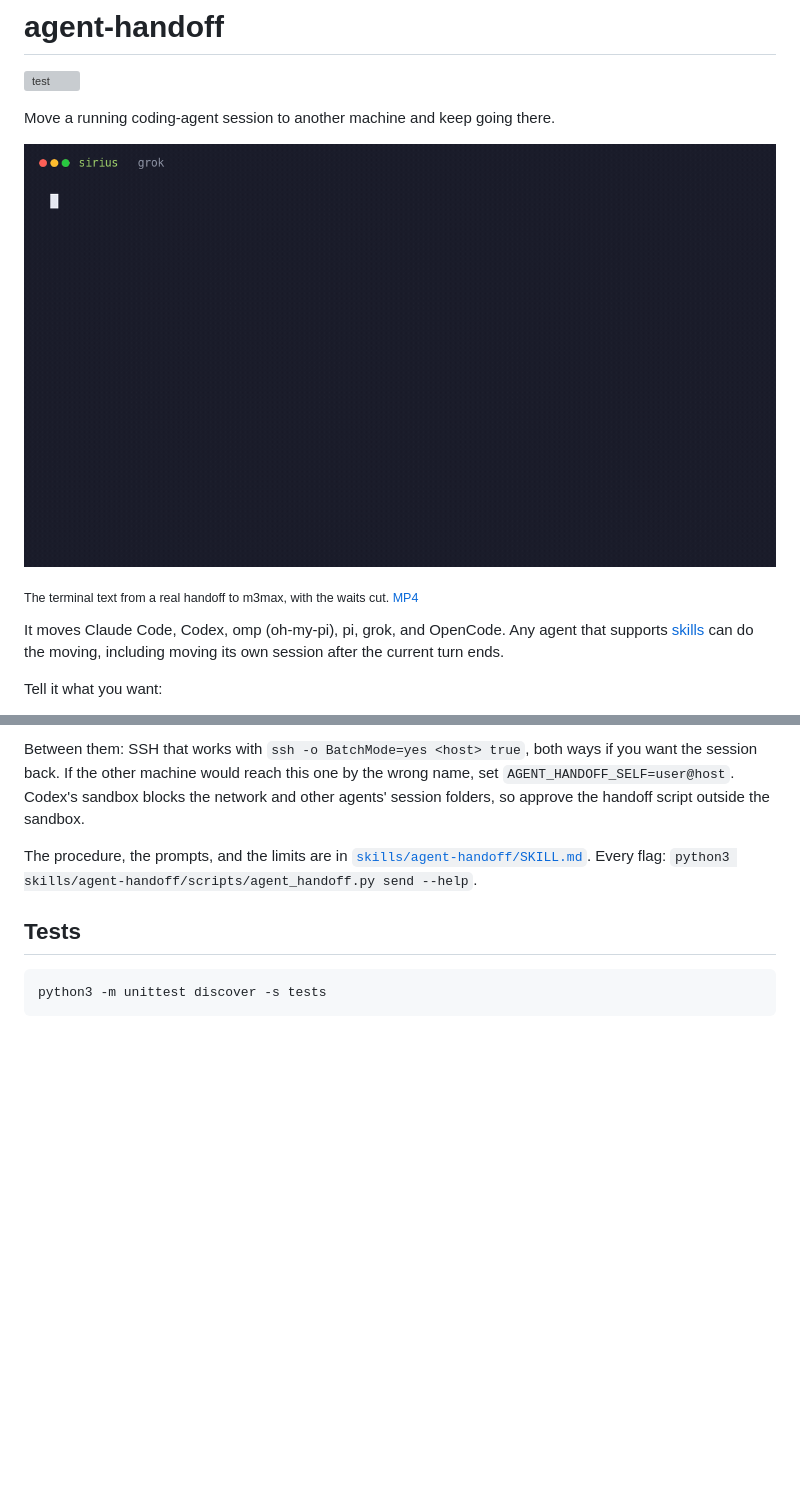
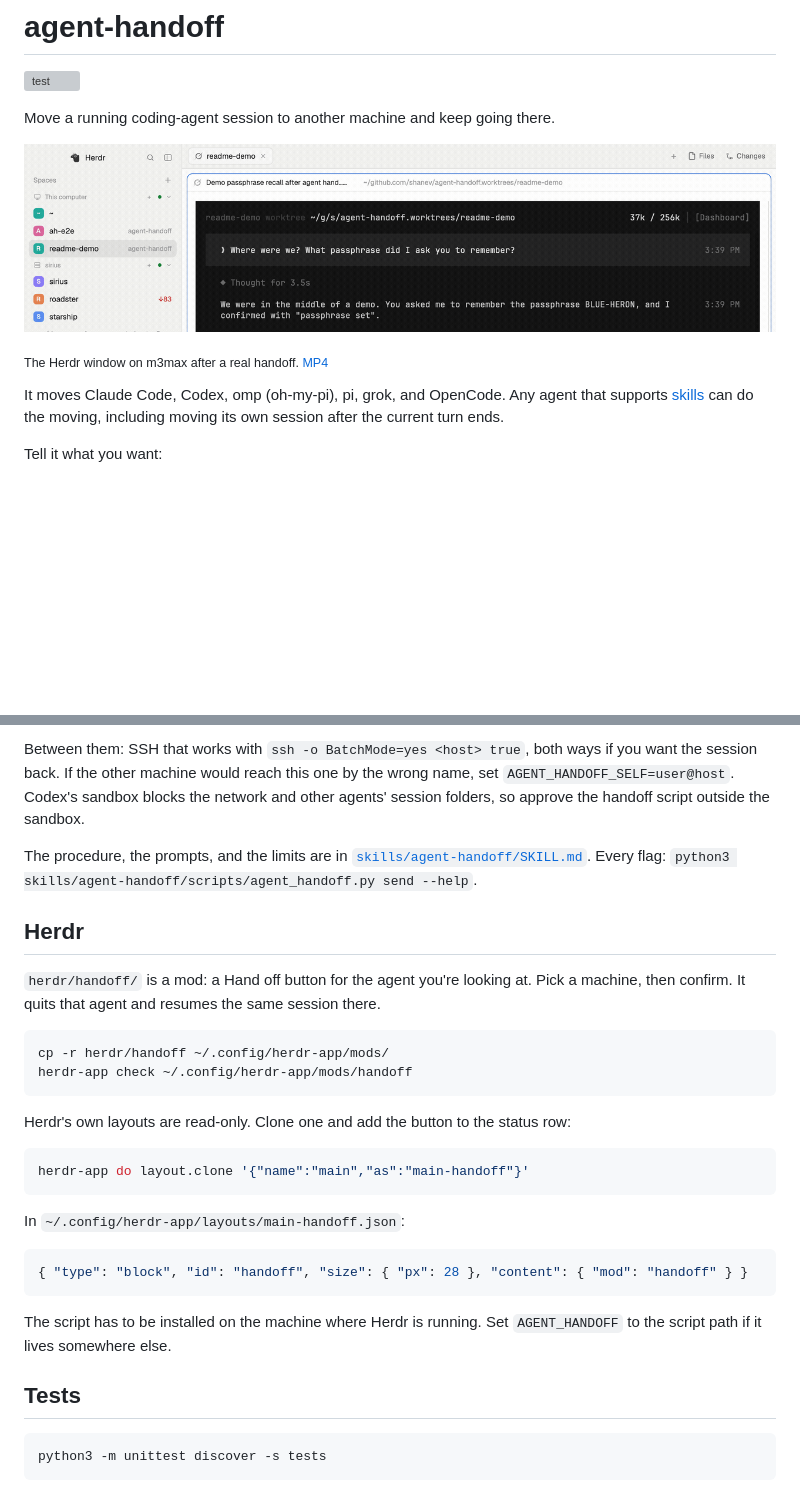
Before and after one commit to shanev/agent-handoff, a Markdown page: README.md, 2 parts joined by grey strips. GitHub-like rendering; pictures changed too: docs/agent-handoff-demo.gif; blank space fills up the shorter version; grey boxes are pictures that could not be loaded.

````diff
--- a/README.md
+++ b/README.md
@@ -8,5 +8,5 @@ Move a running coding-agent session to another machine and keep going there.
 
-<sub>The terminal text from a real handoff to m3max, with the waits cut. [MP4](docs/agent-handoff-demo.mp4)</sub>
+<sub>The Herdr window on m3max after a real handoff. [MP4](docs/agent-handoff-demo.mp4)</sub>
 
 It moves Claude Code, Codex, omp (oh-my-pi), pi, grok, and OpenCode. Any agent that supports [skills](https://skills.sh) can do the moving, including moving its own session after the current turn ends.
 
@@ -46,6 +46,29 @@ Between them: SSH that works with `ssh -o BatchMode=yes <host> true`, both ways
 
 The procedure, the prompts, and the limits are in [`skills/agent-handoff/SKILL.md`](skills/agent-handoff/SKILL.md). Every flag: `python3 skills/agent-handoff/scripts/agent_handoff.py send --help`.
 
+## Herdr
+
+`herdr/handoff/` is a mod: a Hand off button for the agent you're looking at. Pick a machine, then confirm. It quits that agent and resumes the same session there.
+
+```sh
+cp -r herdr/handoff ~/.config/herdr-app/mods/
+herdr-app check ~/.config/herdr-app/mods/handoff
+```
+
+Herdr's own layouts are read-only. Clone one and add the button to the status row:
+
+```sh
+herdr-app do layout.clone '{"name":"main","as":"main-handoff"}'
+```
+
+In `~/.config/herdr-app/layouts/main-handoff.json`:
+
+```json
+{ "type": "block", "id": "handoff", "size": { "px": 28 }, "content": { "mod": "handoff" } }
+```
+
+The script has to be installed on the machine where Herdr is running. Set `AGENT_HANDOFF` to the script path if it lives somewhere else.
+
 ## Tests
 
 ```bash
````
Also changed, not shown: other parts of README.md (+1 -1 lines), 3 other files.
